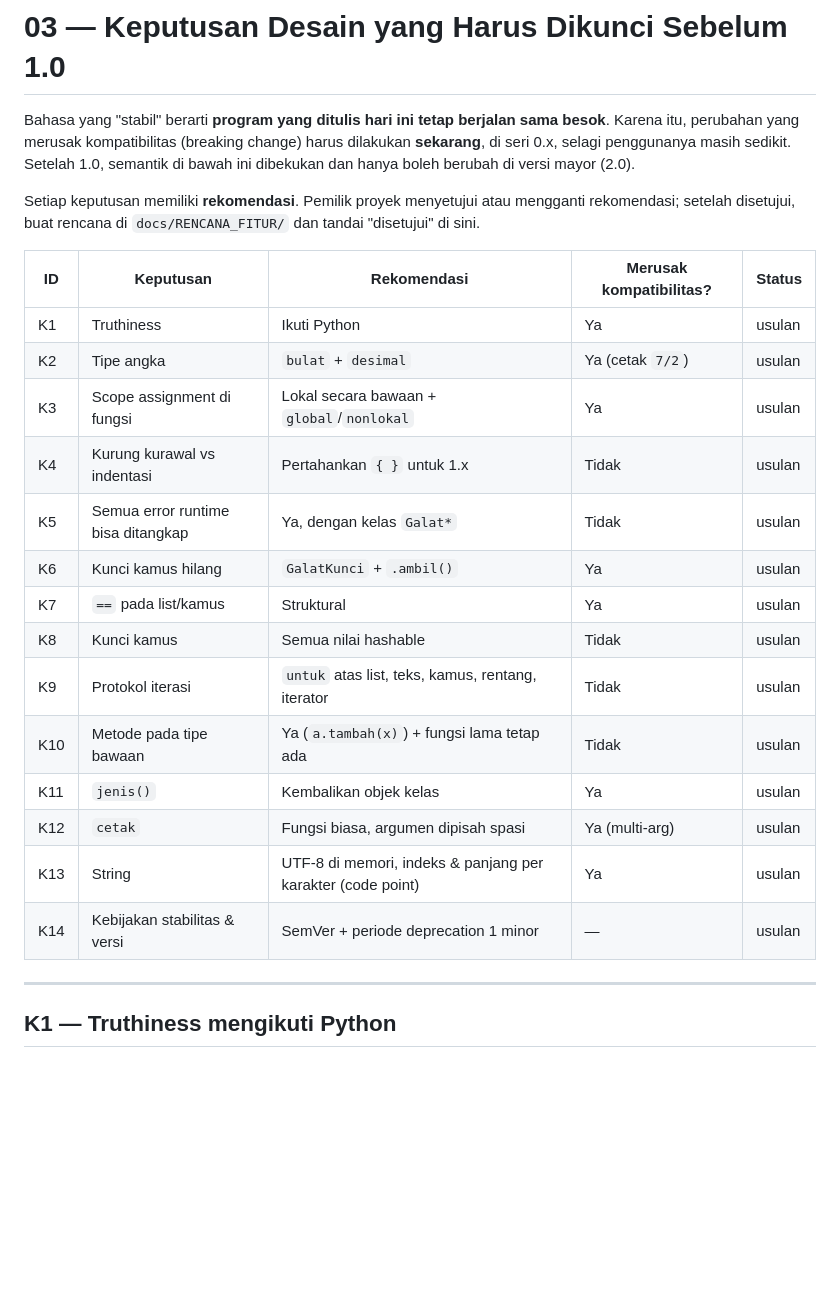
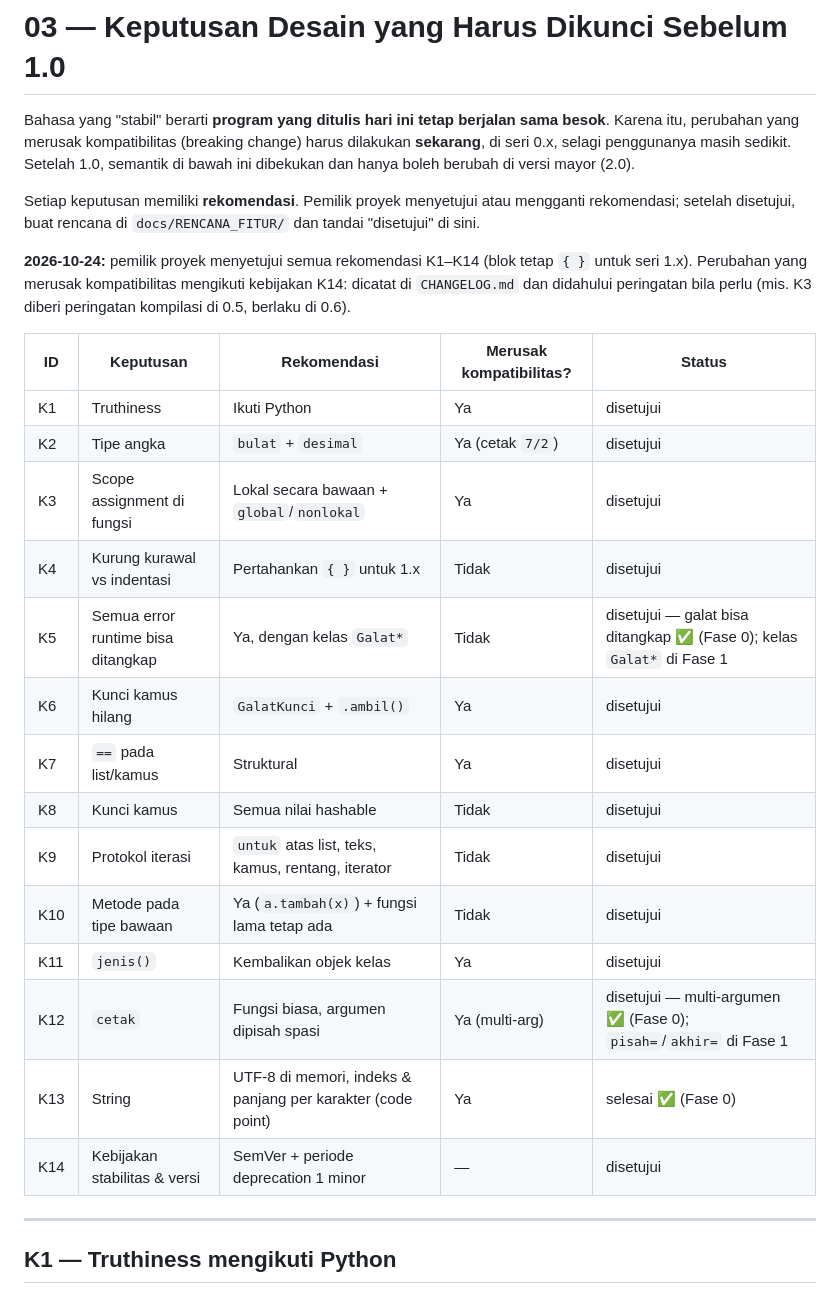
Before and after one commit to teguh02/Indonesiaku, a Markdown page: docs/ANALISIS/03_KEPUTUSAN_DESAIN.md, the part around the change. Rendered like a GitHub page; blank space fills up the shorter version.

Commit message:
Docs: catat keputusan desain K1-K14 yang disetujui
Pemilik proyek menyetujui semua rekomendasi di
docs/ANALISIS/03_KEPUTUSAN_DESAIN.md: truthiness Python, tipe bulat +
desimal, assignment di fungsi bersifat lokal (global/nonlokal), blok tetap
{ } untuk 1.x, GalatKunci + .ambil(), == struktural, jenis() mengembalikan
kelas, kunci kamus hashable, iterasi teks/kamus/rentang, metode pada tipe
bawaan, dan kebijakan SemVer + deprecation. K13 (teks Unicode) dan sebagian
K5/K12 sudah selesai di Fase 0. Fase 0 di ROADMAP kini lengkap.

Co-Authored-By: Claude Opus 5.5 <noreply@anthropic.com>

```diff
--- a/docs/ANALISIS/03_KEPUTUSAN_DESAIN.md
+++ b/docs/ANALISIS/03_KEPUTUSAN_DESAIN.md
@@ -10,22 +10,27 @@ Setiap keputusan memiliki **rekomendasi**. Pemilik proyek menyetujui atau
 mengganti rekomendasi; setelah disetujui, buat rencana di
 `docs/RENCANA_FITUR/` dan tandai "disetujui" di sini.
 
+**2026-10-24:** pemilik proyek menyetujui semua rekomendasi K1–K14 (blok
+tetap `{ }` untuk seri 1.x). Perubahan yang merusak kompatibilitas mengikuti
+kebijakan K14: dicatat di `CHANGELOG.md` dan didahului peringatan bila perlu
+(mis. K3 diberi peringatan kompilasi di 0.5, berlaku di 0.6).
+
 | ID | Keputusan | Rekomendasi | Merusak kompatibilitas? | Status |
 |---|---|---|---|---|
-| K1 | Truthiness | Ikuti Python | Ya | usulan |
-| K2 | Tipe angka | `bulat` + `desimal` | Ya (cetak `7/2`) | usulan |
-| K3 | Scope assignment di fungsi | Lokal secara bawaan + `global`/`nonlokal` | Ya | usulan |
-| K4 | Kurung kurawal vs indentasi | Pertahankan `{ }` untuk 1.x | Tidak | usulan |
-| K5 | Semua error runtime bisa ditangkap | Ya, dengan kelas `Galat*` | Tidak | usulan |
-| K6 | Kunci kamus hilang | `GalatKunci` + `.ambil()` | Ya | usulan |
-| K7 | `==` pada list/kamus | Struktural | Ya | usulan |
-| K8 | Kunci kamus | Semua nilai hashable | Tidak | usulan |
-| K9 | Protokol iterasi | `untuk` atas list, teks, kamus, rentang, iterator | Tidak | usulan |
-| K10 | Metode pada tipe bawaan | Ya (`a.tambah(x)`) + fungsi lama tetap ada | Tidak | usulan |
-| K11 | `jenis()` | Kembalikan objek kelas | Ya | usulan |
-| K12 | `cetak` | Fungsi biasa, argumen dipisah spasi | Ya (multi-arg) | usulan |
-| K13 | String | UTF-8 di memori, indeks & panjang per karakter (code point) | Ya | usulan |
-| K14 | Kebijakan stabilitas & versi | SemVer + periode deprecation 1 minor | — | usulan |
+| K1 | Truthiness | Ikuti Python | Ya | disetujui |
+| K2 | Tipe angka | `bulat` + `desimal` | Ya (cetak `7/2`) | disetujui |
+| K3 | Scope assignment di fungsi | Lokal secara bawaan + `global`/`nonlokal` | Ya | disetujui |
+| K4 | Kurung kurawal vs indentasi | Pertahankan `{ }` untuk 1.x | Tidak | disetujui |
+| K5 | Semua error runtime bisa ditangkap | Ya, dengan kelas `Galat*` | Tidak | disetujui — galat bisa ditangkap ✅ (Fase 0); kelas `Galat*` di Fase 1 |
+| K6 | Kunci kamus hilang | `GalatKunci` + `.ambil()` | Ya | disetujui |
+| K7 | `==` pada list/kamus | Struktural | Ya | disetujui |
+| K8 | Kunci kamus | Semua nilai hashable | Tidak | disetujui |
+| K9 | Protokol iterasi | `untuk` atas list, teks, kamus, rentang, iterator | Tidak | disetujui |
+| K10 | Metode pada tipe bawaan | Ya (`a.tambah(x)`) + fungsi lama tetap ada | Tidak | disetujui |
+| K11 | `jenis()` | Kembalikan objek kelas | Ya | disetujui |
+| K12 | `cetak` | Fungsi biasa, argumen dipisah spasi | Ya (multi-arg) | disetujui — multi-argumen ✅ (Fase 0); `pisah=`/`akhir=` di Fase 1 |
+| K13 | String | UTF-8 di memori, indeks & panjang per karakter (code point) | Ya | selesai ✅ (Fase 0) |
+| K14 | Kebijakan stabilitas & versi | SemVer + periode deprecation 1 minor | — | disetujui |
 
 ---
 
```
Also changed, not shown: docs/ROADMAP.md (+1 -1 lines).
